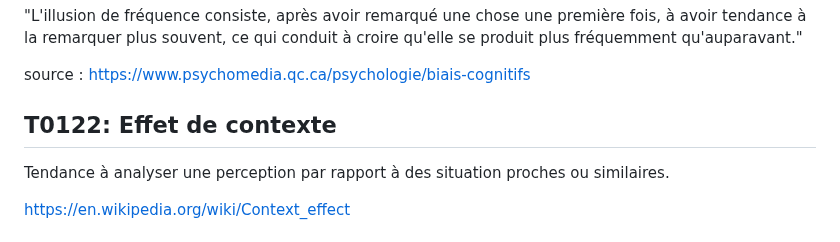
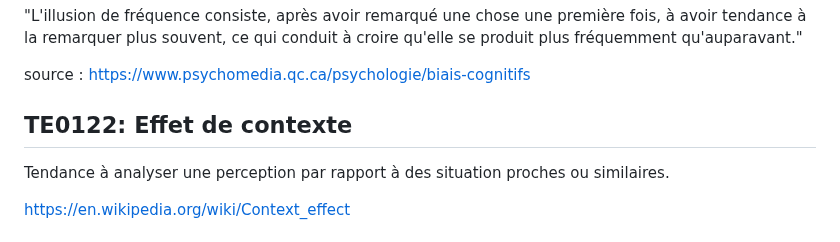
Before and after one commit to M82-project/DIMA, a Markdown page: DETECT/DETECT.md, the part around the change. Drawn GitHub-style.

```diff
--- a/DETECT/DETECT.md
+++ b/DETECT/DETECT.md
@@ -23,7 +23,7 @@ Ce mécanisme est particulièrement à l’œuvre dans la diffusion des thèses
 
 source : https://www.psychomedia.qc.ca/psychologie/biais-cognitifs
 
-## T0122: Effet de contexte
+## TE0122: Effet de contexte
 Tendance à analyser une perception par rapport à des situation proches ou similaires.
 
 https://en.wikipedia.org/wiki/Context_effect
```
